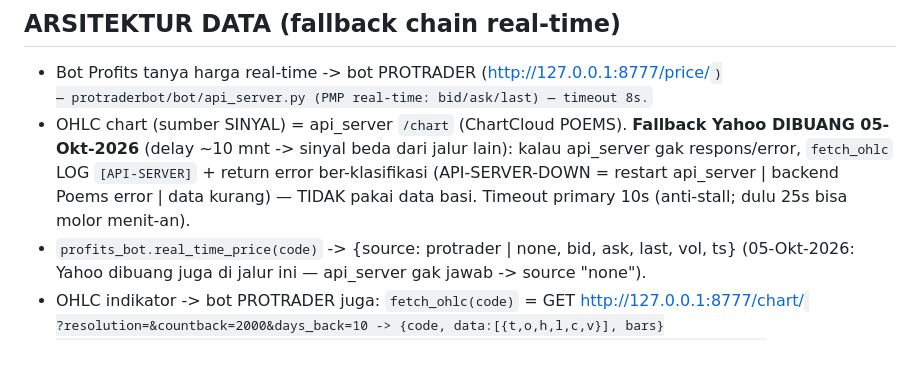
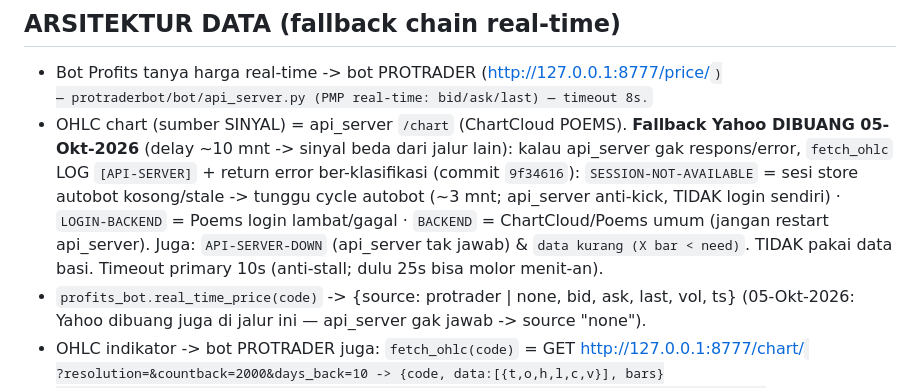
Before and after one commit to satriyopranoto/profitsbot, a Markdown page: AGENTS.md, the part around the change. Rendered like a GitHub page; blank space fills up the shorter version.

Commit message:
docs(AGENTS): klasifikasi error /chart per-penyebab (SESSION-NOT-AVAILABLE dll)
Selaraskan dokumentasi dgn commit 9f34616: pesan error api_server kini diterjemahkan jadi
hint tindakan — SESSION-NOT-AVAILABLE (tunggu cycle autobot; api_server anti-kick, tidak
login sendiri) · LOGIN-BACKEND (Poems login lambat/gagal) · BACKEND (ChartCloud/Poems umum)
· API-SERVER-DOWN (api_server tak jawab) · data kurang (X bar < need). Tetap TIDAK ada
fallback Yahoo + timeout primary 10s.

```diff
--- a/AGENTS.md
+++ b/AGENTS.md
@@ -161,8 +161,11 @@ Payload createOrder (TERVERIFIKASI LIVE 2026-08-12):
 - OHLC chart (sumber SINYAL) = api_server `/chart` (ChartCloud POEMS). **Fallback Yahoo
   DIBUANG 05-Okt-2026** (delay ~10 mnt -> sinyal beda dari jalur lain): kalau api_server
   gak respons/error, `fetch_ohlc` LOG `[API-SERVER]` + return error ber-klasifikasi
-  (API-SERVER-DOWN = restart api_server | backend Poems error | data kurang) — TIDAK pakai
-  data basi. Timeout primary 10s (anti-stall; dulu 25s bisa molor menit-an).
+  (commit `9f34616`): `SESSION-NOT-AVAILABLE` = sesi store autobot kosong/stale -> tunggu
+  cycle autobot (~3 mnt; api_server anti-kick, TIDAK login sendiri) · `LOGIN-BACKEND` =
+  Poems login lambat/gagal · `BACKEND` = ChartCloud/Poems umum (jangan restart api_server).
+  Juga: `API-SERVER-DOWN` (api_server tak jawab) & `data kurang (X bar < need)`.
+  TIDAK pakai data basi. Timeout primary 10s (anti-stall; dulu 25s bisa molor menit-an).
 - `profits_bot.real_time_price(code)` -> {source: protrader | none, bid, ask, last, vol, ts}
   (05-Okt-2026: Yahoo dibuang juga di jalur ini — api_server gak jawab -> source "none").
 - OHLC indikator -> bot PROTRADER juga: `fetch_ohlc(code)` = GET http://127.0.0.1:8777/chart/<CODE>
```
